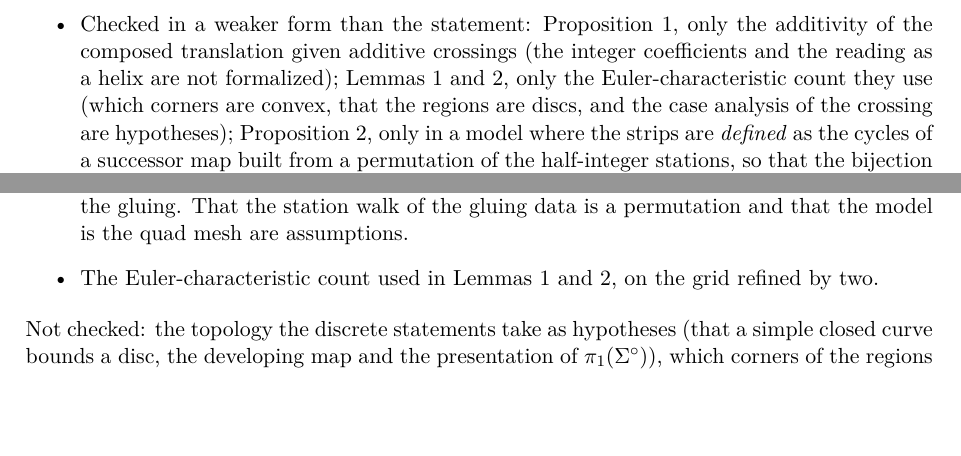
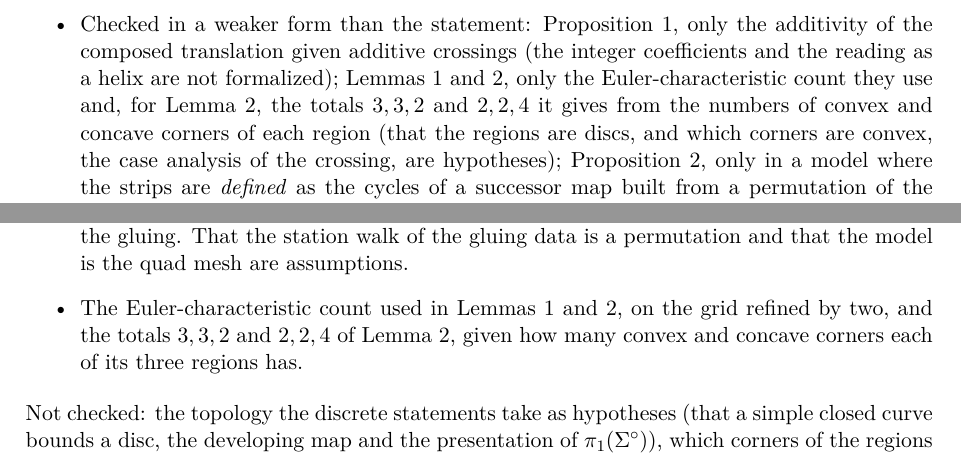
Before and after one commit to marcgardent/openclare, a LaTeX paper (docs/research/closing-helices/paper.tex): two parts of pages 36 and 51 of 51, joined at a grey line, cut so that both start at the same text, the shorter picture padded with empty space. Compiled offline with pdfLaTeX; a LaTeX package or settings file that is missing is left out.

Commit message:
Lean: the totals of Lemma "One self-crossing" are theorems (DT-098)
GaussBonnet.lean: disc_index_of_excess (a disc whose border has e more
convex corners than concave ones holds total index 4 - e), and from it
one_crossing_on_walk (3, 3, 2) and one_crossing_on_segment (2, 2, 4), for
three regions given as discs of the refined mesh with their corner
excesses as hypotheses. The excesses, the note's case analysis, stay
hypotheses. README and Section 10 / Appendix H of the note say so.

Co-Authored-By: Claude Opus 5.5 <noreply@anthropic.com>

```diff
--- a/docs/research/closing-helices/paper.tex
+++ b/docs/research/closing-helices/paper.tex
@@ -2760,9 +2760,11 @@ theorem that uses them.
   Proposition~\ref{prop:linear}, only the additivity of the composed
   translation given additive crossings (the integer coefficients and the
   reading as a helix are not formalized); Lemmas~\ref{lem:gauss}
-  and~\ref{lem:eight}, only the Euler-characteristic count they use (which
-  corners are convex, that the regions are discs, and the case analysis of
-  the crossing are hypotheses); Proposition~\ref{prop:complete}, only in a
+  and~\ref{lem:eight}, only the Euler-characteristic count they use and, for
+  Lemma~\ref{lem:eight}, the totals $3, 3, 2$ and $2, 2, 4$ it gives from the
+  numbers of convex and concave corners of each region (that the regions are
+  discs, and which corners are convex, the case analysis of the crossing, are
+  hypotheses); Proposition~\ref{prop:complete}, only in a
   model where the strips are \emph{defined} as the cycles of a successor map
   built from a permutation of the half-integer stations, so that the
   bijection holds by construction, together with the fact that the real walk
@@ -3559,7 +3561,9 @@ instance.
   one-dimensional model of the gluing. That the station walk of the gluing
   data is a permutation and that the model is the quad mesh are assumptions.
 \item The Euler-characteristic count used in Lemmas~\ref{lem:gauss}
-  and~\ref{lem:eight}, on the grid refined by two.
+  and~\ref{lem:eight}, on the grid refined by two, and the totals $3, 3, 2$
+  and $2, 2, 4$ of Lemma~\ref{lem:eight}, given how many convex and concave
+  corners each of its three regions has.
 \end{itemize}
 Not checked: the topology the discrete statements take as hypotheses (that a
 simple closed curve bounds a disc, the developing map and the presentation of
```
Also changed, not shown: docs/research/closing-helices/lean/README.md, 1 other file.
